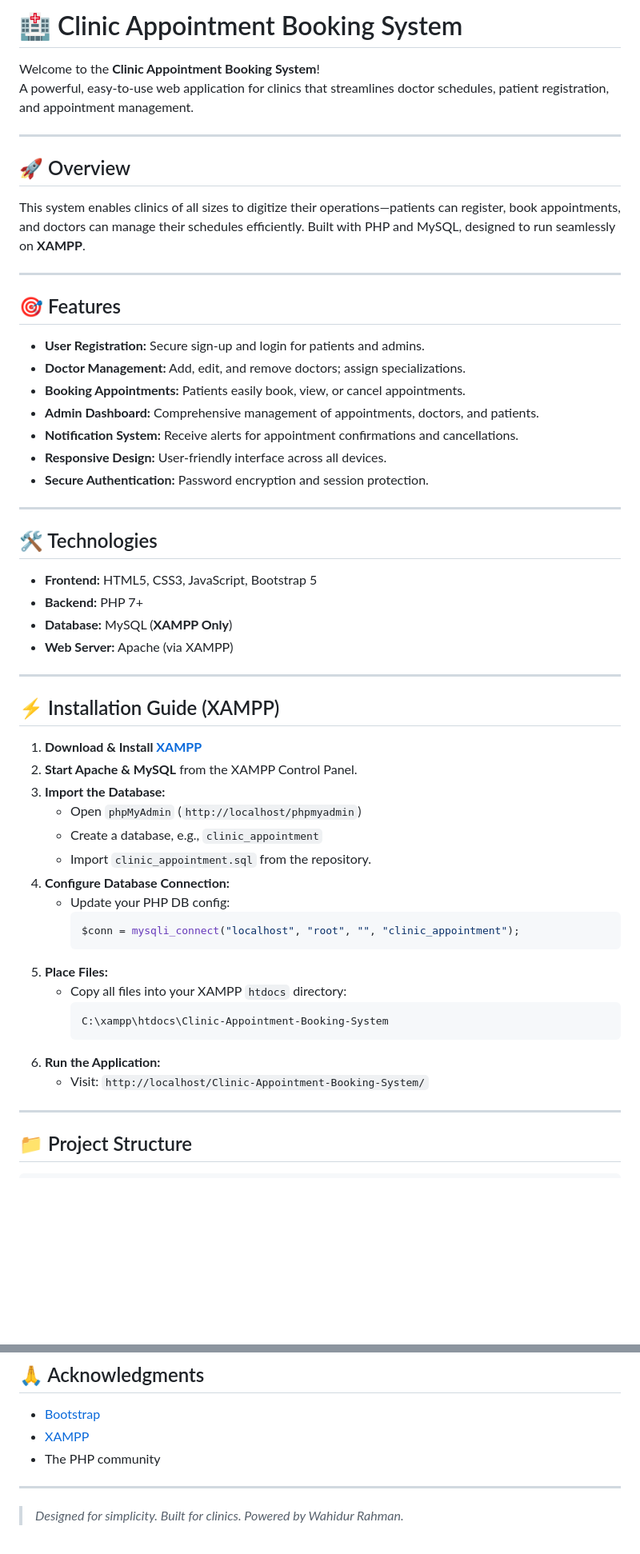
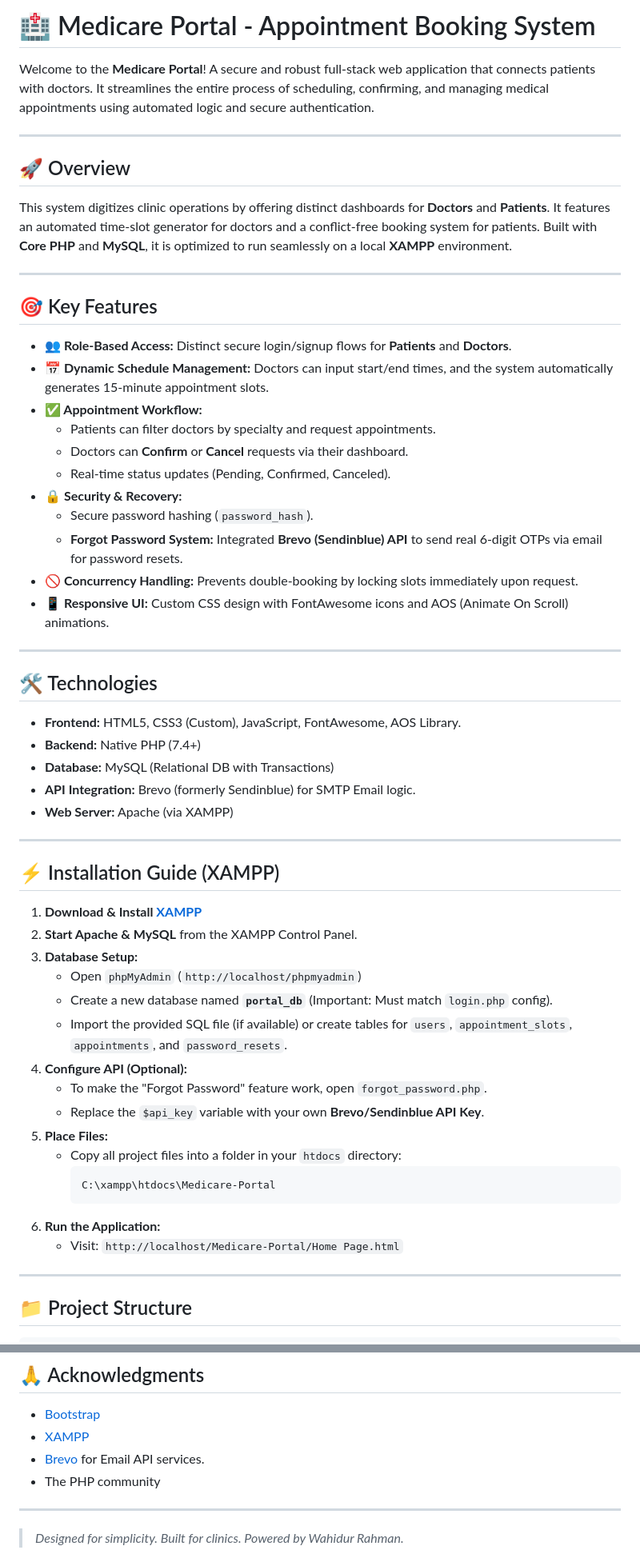
Before and after one commit to WahidurRahman77/Clinic-Appointment-Booking-System, a Markdown page: README.md, 2 parts joined by grey strips. Shown at 80% size. Rendered like a GitHub page; blank space fills up the shorter version.

Commit message:
Revise README for Medicare Portal details
Updated project name and enhanced README content for clarity and detail.

````diff
--- a/README.md
+++ b/README.md
@@ -1,33 +1,38 @@
-# 🏥 Clinic Appointment Booking System
+# 🏥 Medicare Portal - Appointment Booking System
 
-Welcome to the **Clinic Appointment Booking System**!
-A powerful, easy-to-use web application for clinics that streamlines doctor schedules, patient registration, and appointment management.
+Welcome to the **Medicare Portal**!
+A secure and robust full-stack web application that connects patients with doctors. It streamlines the entire process of scheduling, confirming, and managing medical appointments using automated logic and secure authentication.
 
 ---
 
 ## 🚀 Overview
 
-This system enables clinics of all sizes to digitize their operations—patients can register, book appointments, and doctors can manage their schedules efficiently. Built with PHP and MySQL, designed to run seamlessly on **XAMPP**.
+This system digitizes clinic operations by offering distinct dashboards for **Doctors** and **Patients**. It features an automated time-slot generator for doctors and a conflict-free booking system for patients. Built with **Core PHP** and **MySQL**, it is optimized to run seamlessly on a local **XAMPP** environment.
 
 ---
 
-## 🎯 Features
+## 🎯 Key Features
 
-- **User Registration:** Secure sign-up and login for patients and admins.
-- **Doctor Management:** Add, edit, and remove doctors; assign specializations.
-- **Booking Appointments:** Patients easily book, view, or cancel appointments.
-- **Admin Dashboard:** Comprehensive management of appointments, doctors, and patients.
-- **Notification System:** Receive alerts for appointment confirmations and cancellations.
-- **Responsive Design:** User-friendly interface across all devices.
-- **Secure Authentication:** Password encryption and session protection.
+- **👥 Role-Based Access:** Distinct secure login/signup flows for **Patients** and **Doctors**.
+- **📅 Dynamic Schedule Management:** Doctors can input start/end times, and the system automatically generates 15-minute appointment slots.
+- **✅ Appointment Workflow:**
+    - Patients can filter doctors by specialty and request appointments.
+    - Doctors can **Confirm** or **Cancel** requests via their dashboard.
+    - Real-time status updates (Pending, Confirmed, Canceled).
+- **🔒 Security & Recovery:**
+    - Secure password hashing (`password_hash`).
+    - **Forgot Password System:** Integrated **Brevo (Sendinblue) API** to send real 6-digit OTPs via email for password resets.
+- **🚫 Concurrency Handling:** Prevents double-booking by locking slots immediately upon request.
+- **📱 Responsive UI:** Custom CSS design with FontAwesome icons and AOS (Animate On Scroll) animations.
 
 ---
 
 ## 🛠️ Technologies
 
-- **Frontend:** HTML5, CSS3, JavaScript, Bootstrap 5
-- **Backend:** PHP 7+
-- **Database:** MySQL (**XAMPP Only**)
+- **Frontend:** HTML5, CSS3 (Custom), JavaScript, FontAwesome, AOS Library.
+- **Backend:** Native PHP (7.4+)
+- **Database:** MySQL (Relational DB with Transactions)
+- **API Integration:** Brevo (formerly Sendinblue) for SMTP Email logic.
 - **Web Server:** Apache (via XAMPP)
 
 ---
@@ -36,22 +41,20 @@ This system enables clinics of all sizes to digitize their operations—patients
 
 1. **Download & Install [XAMPP](https://www.apachefriends.org/index.html)**
 2. **Start Apache & MySQL** from the XAMPP Control Panel.
-3. **Import the Database:**
+3. **Database Setup:**
    - Open `phpMyAdmin` (`http://localhost/phpmyadmin`)
-   - Create a database, e.g., `clinic_appointment`
-   - Import `clinic_appointment.sql` from the repository.
-4. **Configure Database Connection:**
-   - Update your PHP DB config:
-     ```php
-     $conn = mysqli_connect("localhost", "root", "", "clinic_appointment");
+   - Create a new database named **`portal_db`** (Important: Must match `login.php` config).
+   - Import the provided SQL file (if available) or create tables for `users`, `appointment_slots`, `appointments`, and `password_resets`.
+4. **Configure API (Optional):**
+   - To make the "Forgot Password" feature work, open `forgot_password.php`.
+   - Replace the `$api_key` variable with your own **Brevo/Sendinblue API Key**.
+5. **Place Files:**
+   - Copy all project files into a folder in your `htdocs` directory:
      ```
-5. **Place Files:**
-   - Copy all files into your XAMPP `htdocs` directory:
-     ```
-     C:\xampp\htdocs\Clinic-Appointment-Booking-System
+     C:\xampp\htdocs\Medicare-Portal
      ```
 6. **Run the Application:**
-   - Visit: `http://localhost/Clinic-Appointment-Booking-System/`
+   - Visit: `http://localhost/Medicare-Portal/Home Page.html`
 
 ---
 
@@ -110,6 +116,7 @@ This project is open-sourced under the [MIT License](LICENSE).
 
 - [Bootstrap](https://getbootstrap.com/)
 - [XAMPP](https://www.apachefriends.org/index.html)
+- [Brevo](https://www.brevo.com/) for Email API services.
 - The PHP community
 
 ---
````
Also changed, not shown: other parts of README.md (+13 -10 lines).
